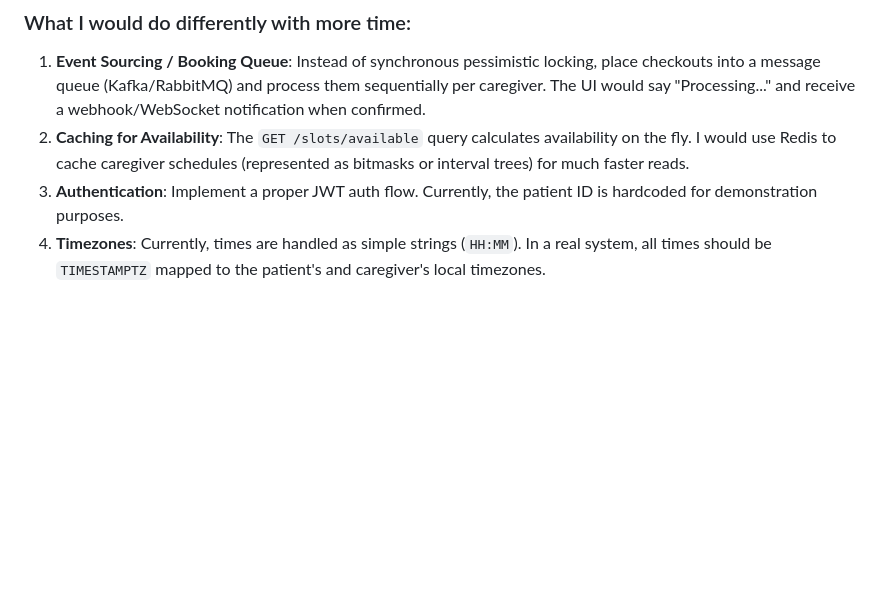
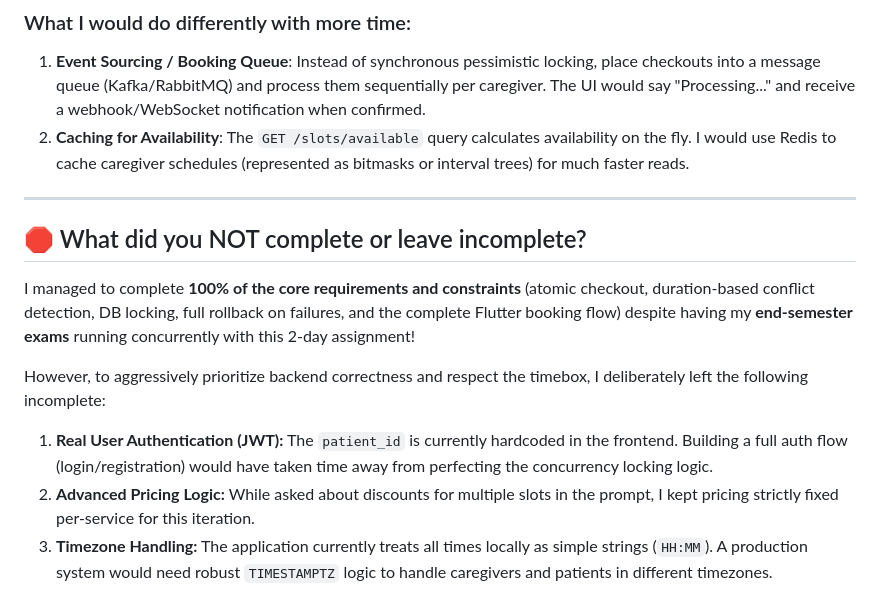
Before and after one commit to hydravenomop-bit/FamCare, a Markdown page: README.md, the part around the change. GitHub-like rendering; blank space fills up the shorter version.

Commit message:
Update README with incomplete features and constraints section

```diff
--- a/README.md
+++ b/README.md
@@ -135,5 +135,14 @@ If the platform scales to thousands of concurrent users trying to book the same
 ### What I would do differently with more time:
 1. **Event Sourcing / Booking Queue**: Instead of synchronous pessimistic locking, place checkouts into a message queue (Kafka/RabbitMQ) and process them sequentially per caregiver. The UI would say "Processing..." and receive a webhook/WebSocket notification when confirmed.
 2. **Caching for Availability**: The `GET /slots/available` query calculates availability on the fly. I would use Redis to cache caregiver schedules (represented as bitmasks or interval trees) for much faster reads.
-3. **Authentication**: Implement a proper JWT auth flow. Currently, the patient ID is hardcoded for demonstration purposes.
-4. **Timezones**: Currently, times are handled as simple strings (`HH:MM`). In a real system, all times should be `TIMESTAMPTZ` mapped to the patient's and caregiver's local timezones.
+
+---
+
+## 🛑 What did you NOT complete or leave incomplete?
+
+I managed to complete **100% of the core requirements and constraints** (atomic checkout, duration-based conflict detection, DB locking, full rollback on failures, and the complete Flutter booking flow) despite having my **end-semester exams** running concurrently with this 2-day assignment!
+
+However, to aggressively prioritize backend correctness and respect the timebox, I deliberately left the following incomplete:
+1. **Real User Authentication (JWT):** The `patient_id` is currently hardcoded in the frontend. Building a full auth flow (login/registration) would have taken time away from perfecting the concurrency locking logic.
+2. **Advanced Pricing Logic:** While asked about discounts for multiple slots in the prompt, I kept pricing strictly fixed per-service for this iteration.
+3. **Timezone Handling:** The application currently treats all times locally as simple strings (`HH:MM`). A production system would need robust `TIMESTAMPTZ` logic to handle caregivers and patients in different timezones.
```
